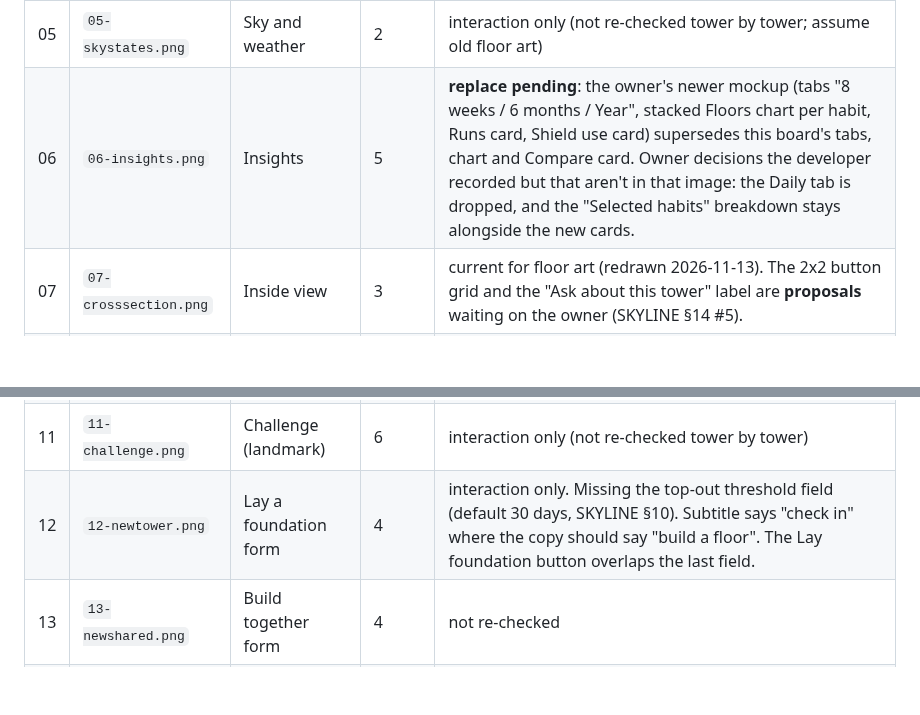
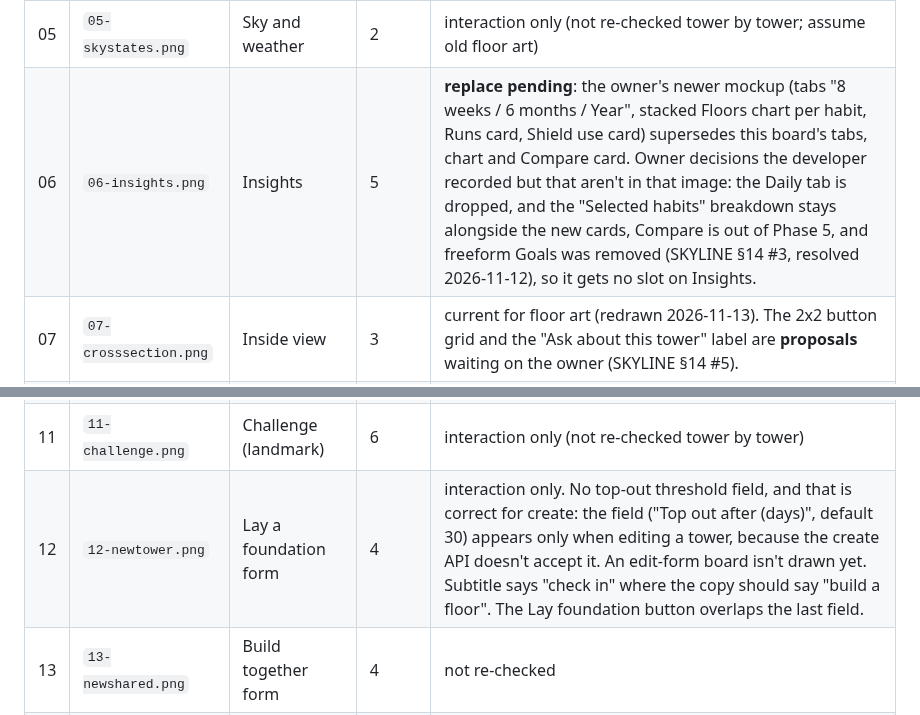
Before and after one commit to sa1dasari/habituate, a Markdown page: design/skyline/README.md, 2 parts joined by grey strips. GitHub-like rendering; blank space fills up the shorter version.

Commit message:
design/skyline README: record the developer's confirmed Insights and form decisions
Co-Authored-By: Claude Opus 5.5 <noreply@anthropic.com>
Claude-Session: https://claude.ai/code/session_01UvWD32uMFJU1E2B9jDYiLg

```diff
--- a/design/skyline/README.md
+++ b/design/skyline/README.md
@@ -14,13 +14,13 @@ This is the only folder of Skyline mockups. The old `concept _screens/` folder w
 | 03 | `03-towersheet.png` | Tower sheet | 3 | current for floor art (redrawn 2026-11-13). The 2x2 button grid and the "Ask about this tower" label are **proposals** waiting on the owner (SKYLINE §14 #5). |
 | 04 | `04-topout.png` | Top out confirm | 3 | interaction only (past floors drawn without windows) |
 | 05 | `05-skystates.png` | Sky and weather | 2 | interaction only (not re-checked tower by tower; assume old floor art) |
-| 06 | `06-insights.png` | Insights | 5 | **replace pending**: the owner's newer mockup (tabs "8 weeks / 6 months / Year", stacked Floors chart per habit, Runs card, Shield use card) supersedes this board's tabs, chart and Compare card. Owner decisions the developer recorded but that aren't in that image: the Daily tab is dropped, and the "Selected habits" breakdown stays alongside the new cards. |
+| 06 | `06-insights.png` | Insights | 5 | **replace pending**: the owner's newer mockup (tabs "8 weeks / 6 months / Year", stacked Floors chart per habit, Runs card, Shield use card) supersedes this board's tabs, chart and Compare card. Owner decisions the developer recorded but that aren't in that image: the Daily tab is dropped, and the "Selected habits" breakdown stays alongside the new cards, Compare is out of Phase 5, and freeform Goals was removed (SKYLINE §14 #3, resolved 2026-11-12), so it gets no slot on Insights. |
 | 07 | `07-crosssection.png` | Inside view | 3 | current for floor art (redrawn 2026-11-13). The 2x2 button grid and the "Ask about this tower" label are **proposals** waiting on the owner (SKYLINE §14 #5). |
 | 08 | `08-community.png` | Community, shared habits | 6 | interaction only (not re-checked tower by tower) |
 | 09 | `09-challenges.png` | Community, challenges | 6 | interaction only (not re-checked tower by tower) |
 | 10 | `10-sharedhabit.png` | Shared habit (skybridge) | 6 | interaction only (past floors drawn without windows) |
 | 11 | `11-challenge.png` | Challenge (landmark) | 6 | interaction only (not re-checked tower by tower) |
-| 12 | `12-newtower.png` | Lay a foundation form | 4 | interaction only. Missing the top-out threshold field (default 30 days, SKYLINE §10). Subtitle says "check in" where the copy should say "build a floor". The Lay foundation button overlaps the last field. |
+| 12 | `12-newtower.png` | Lay a foundation form | 4 | interaction only. No top-out threshold field, and that is correct for create: the field ("Top out after (days)", default 30) appears only when editing a tower, because the create API doesn't accept it. An edit-form board isn't drawn yet. Subtitle says "check in" where the copy should say "build a floor". The Lay foundation button overlaps the last field. |
 | 13 | `13-newshared.png` | Build together form | 4 | not re-checked |
 | 14 | `14-newchallenge.png` | Raise a landmark form | 4 | not re-checked |
 | 15 | `15-profile.png` | Profile | 7 | interaction only (the "Your skyline so far" towers use old floor art) |
```
